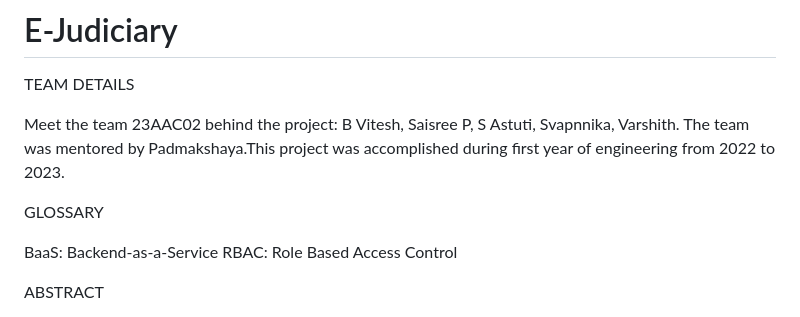
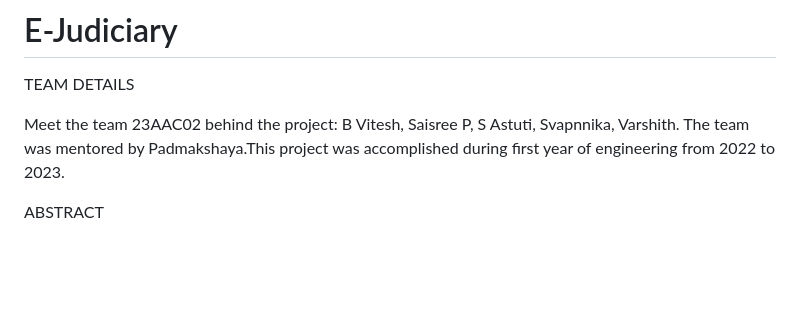
Before and after one commit to vxtxsh/E-Judiciary, a Markdown page: README.md, the part around the change. Rendered like a GitHub page; blank space fills up the shorter version.

```diff
--- a/README.md
+++ b/README.md
@@ -3,10 +3,6 @@
 TEAM DETAILS
 
 Meet the team 23AAC02 behind the project: B Vitesh, Saisree P, S Astuti, Svapnnika, Varshith. The team was mentored by Padmakshaya.This project was accomplished during first year of engineering from 2022 to 2023.
-
-GLOSSARY
-
-BaaS: Backend-as-a-Service RBAC: Role Based Access Control
 
 ABSTRACT
 
```
